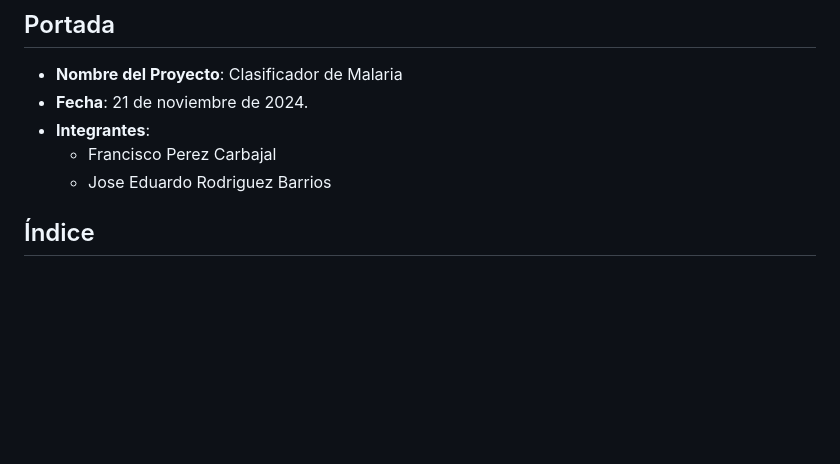
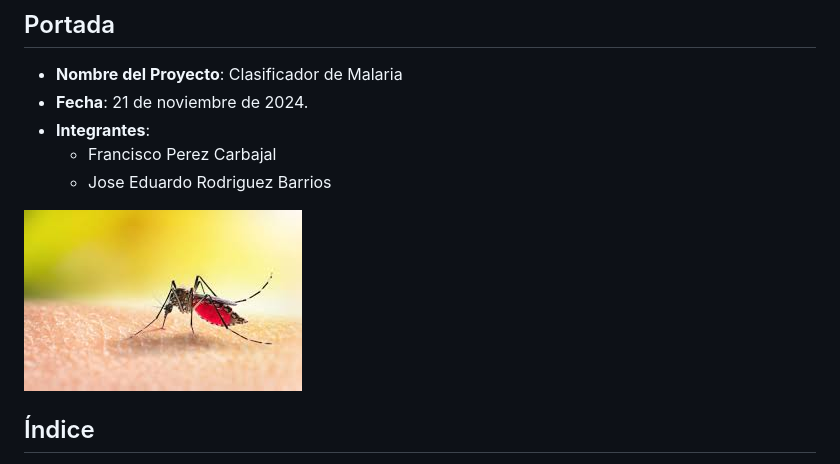
Before and after one commit to jrbeduardo/proyecto-cancer, a Markdown page: dev_model/MEMORIA-TECNICA.md, the part around the change printed below. Rendered like a GitHub page; pictures changed too: images/descarga.jpeg (added); blank space fills up the shorter version.

```diff
--- a/dev_model/MEMORIA-TECNICA.md
+++ b/dev_model/MEMORIA-TECNICA.md
@@ -6,6 +6,8 @@
 - **Integrantes**:
   - Francisco Perez Carbajal
   - Jose Eduardo Rodriguez Barrios
+
+![Mosquito](../images/descarga.jpeg)
 
 ## Índice
 - [Portada](#portada)
```
Also changed, not shown: other parts of dev_model/MEMORIA-TECNICA.md (+2 -2 lines).
